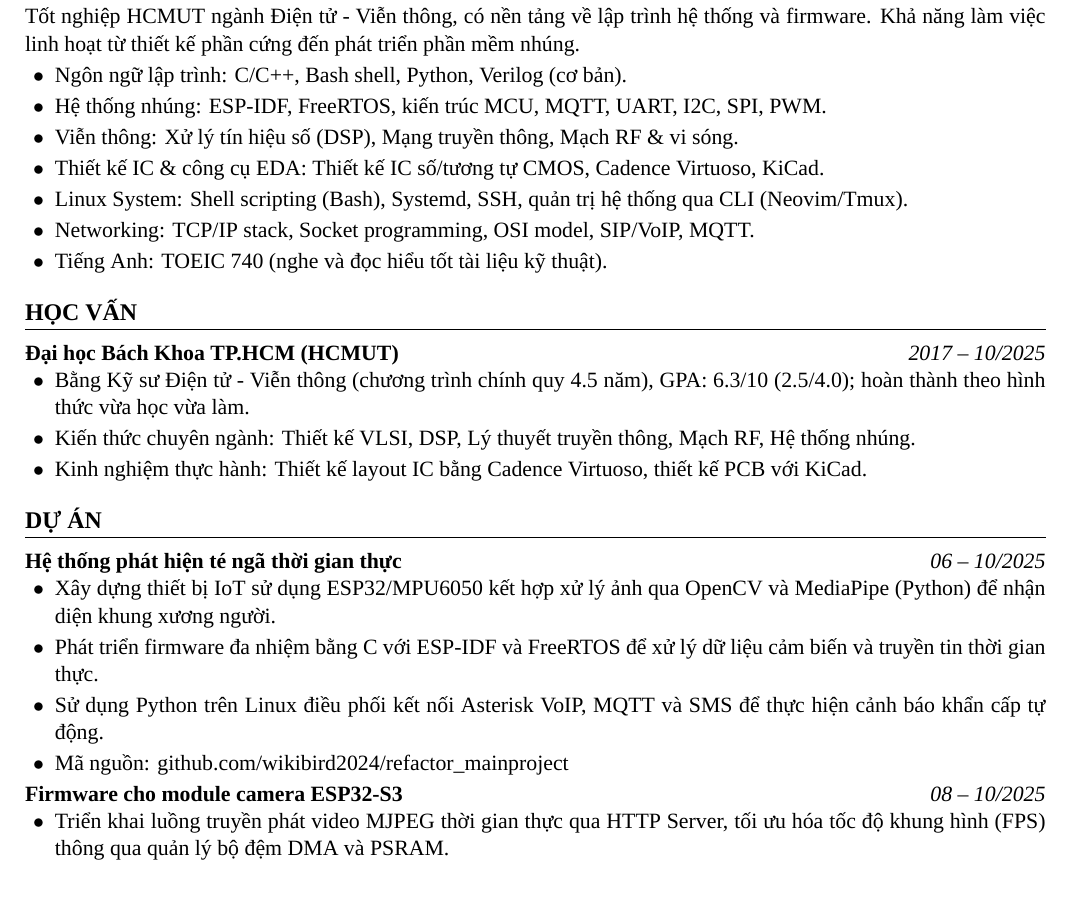
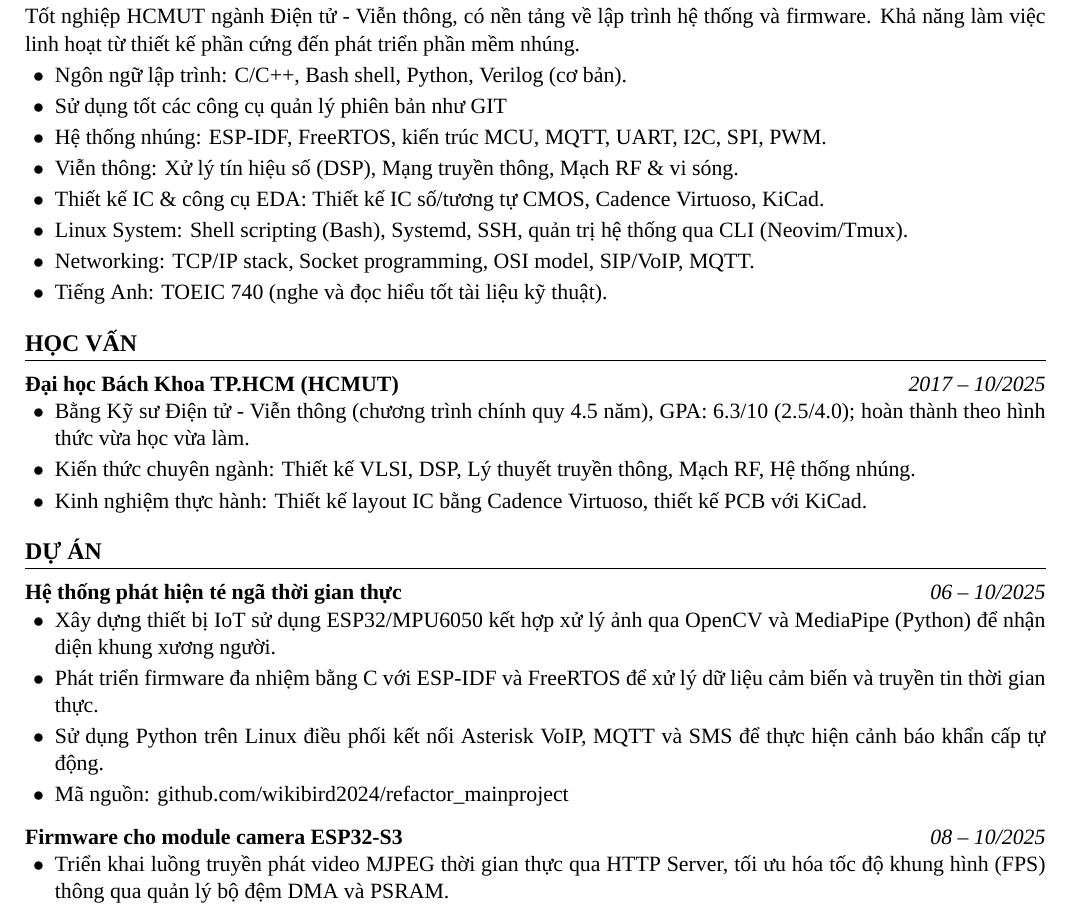
Before and after one commit to wikibird2024/latex_cv, a LaTeX document (main.tex): part of the page, cut so that both start at the same text. Compiled offline with XeLaTeX.

Commit message:
Thêm  phần sử dụng git và chỉnh lại độ rộng

```diff
--- a/main.tex
+++ b/main.tex
@@ -64,6 +64,8 @@
 \noindent Tốt nghiệp HCMUT ngành Điện tử - Viễn thông, có nền tảng về lập trình hệ thống và firmware. Khả năng làm việc linh hoạt từ thiết kế phần cứng đến phát triển phần mềm nhúng.
 \begin{highlights}
     \item Ngôn ngữ lập trình: C/C++, Bash shell, Python, Verilog (cơ bản).
+    \item Sử dụng tốt các công cụ quản lý phiên bản như GIT
+
     \item Hệ thống nhúng: ESP-IDF, FreeRTOS, kiến trúc MCU, MQTT, UART, I2C, SPI, PWM.
     \item Viễn thông: Xử lý tín hiệu số (DSP), Mạng truyền thông, Mạch RF \& vi sóng.
     \item Thiết kế IC \& công cụ EDA: Thiết kế IC số/tương tự CMOS, Cadence Virtuoso, KiCad.
@@ -91,6 +93,8 @@
     \item Mã nguồn: \href{https://github.com/wikibird2024/refactor_mainproject}{github.com/wikibird2024/refactor\_mainproject}
 \end{highlights}
 
+\medskip % skip khoang trung binh
+
 \entryheader{Firmware cho module camera ESP32-S3}{08 -- 10/2025}
 \begin{highlights}
     \item Triển khai luồng truyền phát video MJPEG thời gian thực qua HTTP Server, tối ưu hóa tốc độ khung hình (FPS) thông qua quản lý bộ đệm DMA và PSRAM.
```
